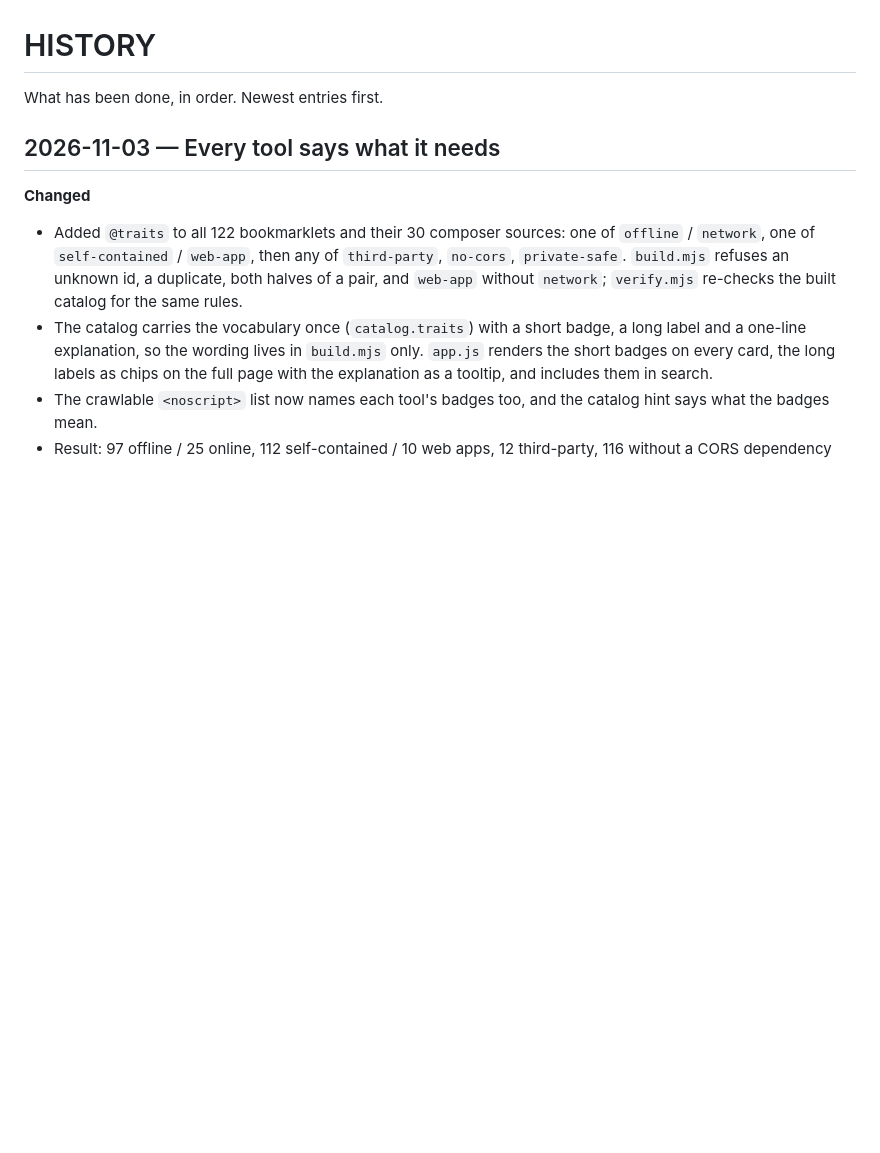
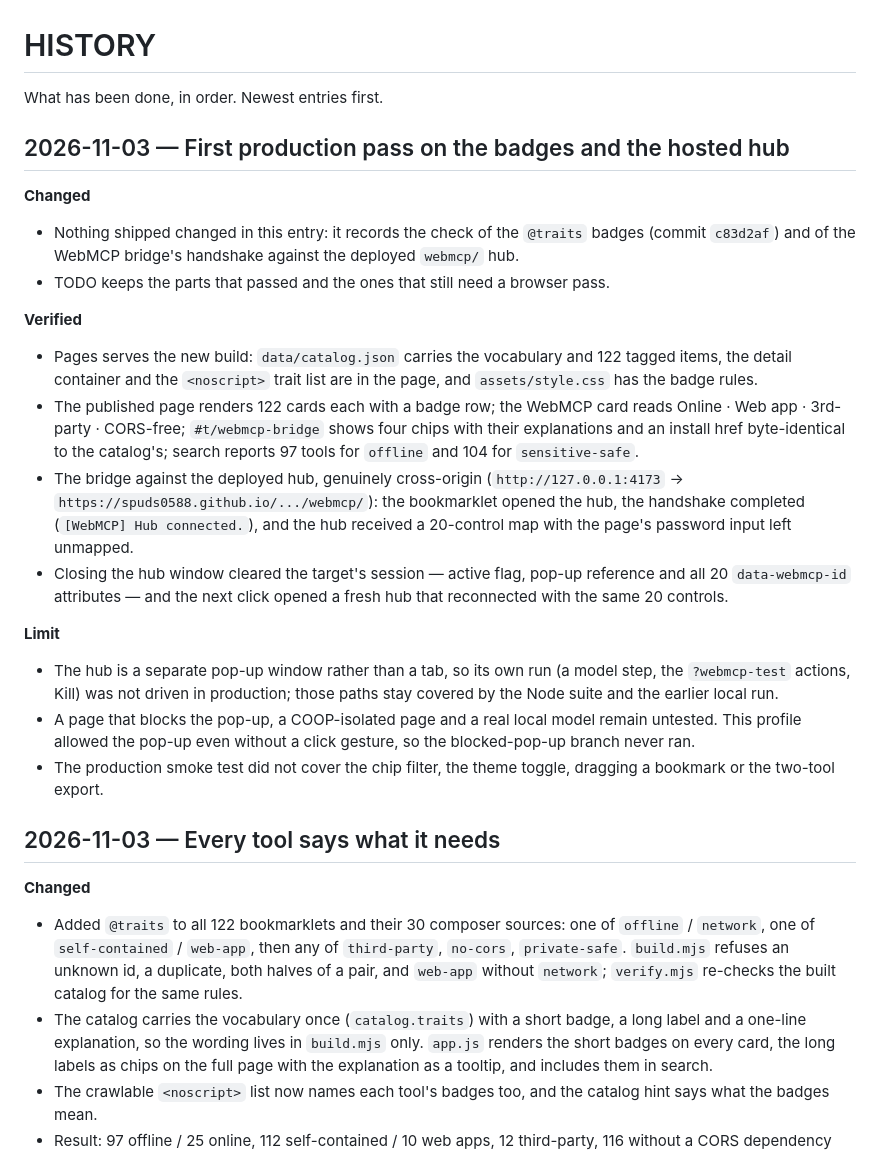
Before and after one commit to Spuds0588/Bookmarklet-Library, a Markdown page: HISTORY.md, the part around the change. Rendered like a GitHub page; blank space fills up the shorter version.

Commit message:
Record the production pass on the badges and the hub
The traits deploy and the WebMCP bridge needed a check against the live
site rather than the local copy: the badges render and search there, and
the deployed hub completes a cross-origin handshake, takes the control map
and survives the hub window closing. TODO keeps what still needs a browser
pass, including the blocked pop-up, a COOP page and the hub's own run.

🤖 Generated with Codebuff
Co-Authored-By: Codebuff <noreply@codebuff.com>

```diff
--- a/HISTORY.md
+++ b/HISTORY.md
@@ -1,6 +1,26 @@
 # HISTORY
 
 What has been done, in order. Newest entries first.
+
+## 2026-11-03 — First production pass on the badges and the hosted hub
+
+**Changed**
+
+- Nothing shipped changed in this entry: it records the check of the `@traits` badges (commit `c83d2af`) and of the WebMCP bridge's handshake against the deployed `webmcp/` hub.
+- TODO keeps the parts that passed and the ones that still need a browser pass.
+
+**Verified**
+
+- Pages serves the new build: `data/catalog.json` carries the vocabulary and 122 tagged items, the detail container and the `<noscript>` trait list are in the page, and `assets/style.css` has the badge rules.
+- The published page renders 122 cards each with a badge row; the WebMCP card reads Online · Web app · 3rd-party · CORS-free; `#t/webmcp-bridge` shows four chips with their explanations and an install href byte-identical to the catalog's; search reports 97 tools for `offline` and 104 for `sensitive-safe`.
+- The bridge against the deployed hub, genuinely cross-origin (`http://127.0.0.1:4173` → `https://spuds0588.github.io/.../webmcp/`): the bookmarklet opened the hub, the handshake completed (`[WebMCP] Hub connected.`), and the hub received a 20-control map with the page's password input left unmapped.
+- Closing the hub window cleared the target's session — active flag, pop-up reference and all 20 `data-webmcp-id` attributes — and the next click opened a fresh hub that reconnected with the same 20 controls.
+
+**Limit**
+
+- The hub is a separate pop-up window rather than a tab, so its own run (a model step, the `?webmcp-test` actions, Kill) was not driven in production; those paths stay covered by the Node suite and the earlier local run.
+- A page that blocks the pop-up, a COOP-isolated page and a real local model remain untested. This profile allowed the pop-up even without a click gesture, so the blocked-pop-up branch never ran.
+- The production smoke test did not cover the chip filter, the theme toggle, dragging a bookmark or the two-tool export.
 
 ## 2026-11-03 — Every tool says what it needs
 
```
Also changed, not shown: TODO.md (+3 -1 lines).
